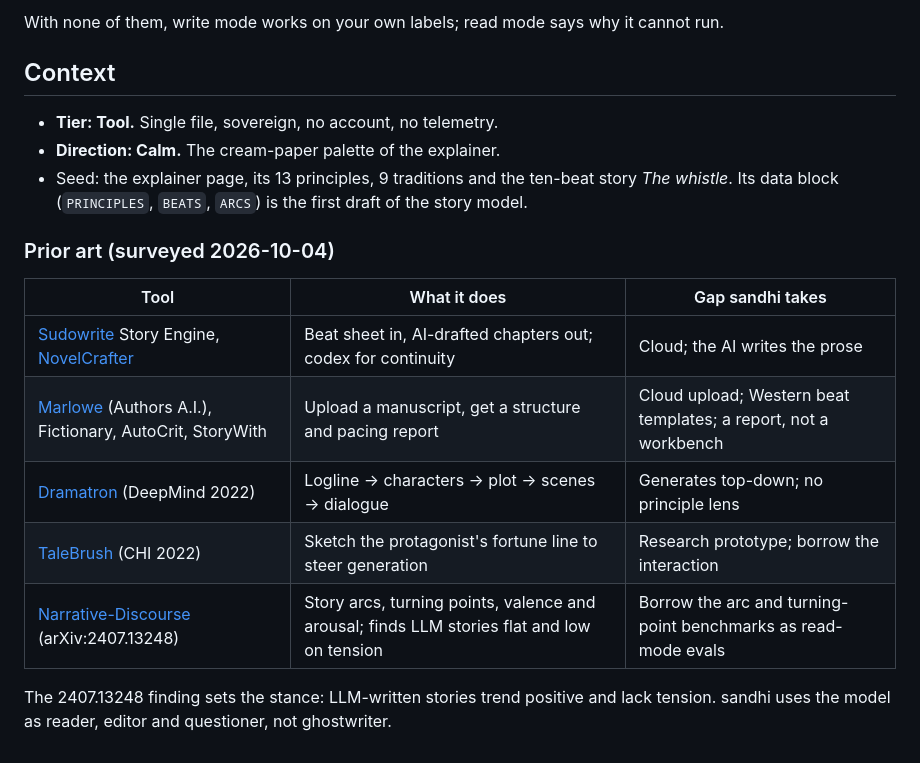
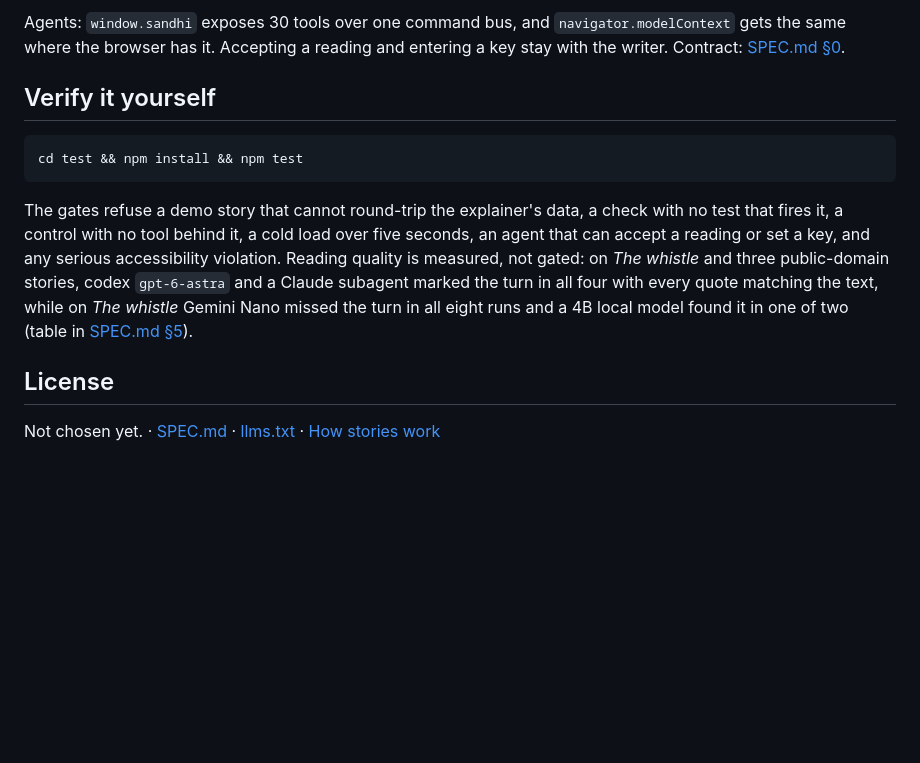
Before and after one commit to NakliTechie/sandhi, a Markdown page: README.md, the part around one of its changes. Drawn GitHub-style; blank space fills up the shorter version.

````diff
--- a/README.md
+++ b/README.md
@@ -46,20 +55,14 @@ On the house AI ladder, closest to you first. You choose; nothing is probed unti
 
-With none of them, write mode works on your own labels; read mode says why it cannot run.
+Agents: `window.sandhi` exposes 30 tools over one command bus, and `navigator.modelContext` gets the same where the browser has it. Accepting a reading and entering a key stay with the writer. Contract: [SPEC.md §0](SPEC.md).
 
-## Context
+## Verify it yourself
 
-- **Tier: Tool.** Single file, sovereign, no account, no telemetry.
-- **Direction: Calm.** The cream-paper palette of the explainer.
-- Seed: the explainer page, its 13 principles, 9 traditions and the ten-beat story *The whistle*. Its data block (`PRINCIPLES`, `BEATS`, `ARCS`) is the first draft of the story model.
+```bash
+cd test && npm install && npm test
+```
 
-### Prior art (surveyed 2026-10-04)
+The gates refuse a demo story that cannot round-trip the explainer's data, a check with no test that fires it, a control with no tool behind it, a cold load over five seconds, an agent that can accept a reading or set a key, and any serious accessibility violation. Reading quality is measured, not gated: on *The whistle* and three public-domain stories, codex `gpt-6-astra` and a Claude subagent marked the turn in all four with every quote matching the text, while on *The whistle* Gemini Nano missed the turn in all eight runs and a 4B local model found it in one of two (table in [SPEC.md §5](SPEC.md)).
 
-| Tool | What it does | Gap sandhi takes |
-|---|---|---|
-| [Sudowrite](https://sudowrite.com) Story Engine, [NovelCrafter](https://www.novelcrafter.com) | Beat sheet in, AI-drafted chapters out; codex for continuity | Cloud; the AI writes the prose |
-| [Marlowe](https://authors.ai/marlowe/) (Authors A.I.), Fictionary, AutoCrit, StoryWith | Upload a manuscript, get a structure and pacing report | Cloud upload; Western beat templates; a report, not a workbench |
-| [Dramatron](https://arxiv.org/abs/2209.14958) (DeepMind 2022) | Logline → characters → plot → scenes → dialogue | Generates top-down; no principle lens |
-| [TaleBrush](https://dspace.kaist.ac.kr/handle/10203/298871) (CHI 2022) | Sketch the protagonist's fortune line to steer generation | Research prototype; borrow the interaction |
-| [Narrative-Discourse](https://github.com/PlusLabNLP/Narrative-Discourse) (arXiv:2407.13248) | Story arcs, turning points, valence and arousal; finds LLM stories flat and low on tension | Borrow the arc and turning-point benchmarks as read-mode evals |
+## License
 
-The 2407.13248 finding sets the stance: LLM-written stories trend positive and lack tension. sandhi uses the model as reader, editor and questioner, not ghostwriter.
+Not chosen yet. · [SPEC.md](SPEC.md) · [llms.txt](llms.txt) · [How stories work](https://assets.chiragpatnaik.com/how-stories-work)
````
Also changed, not shown: other parts of README.md (+35 -26 lines), SPEC.md (+31 -0 lines), marketing/hero.png (added), marketing/social.png (added), social.png (added), 12 other files.
